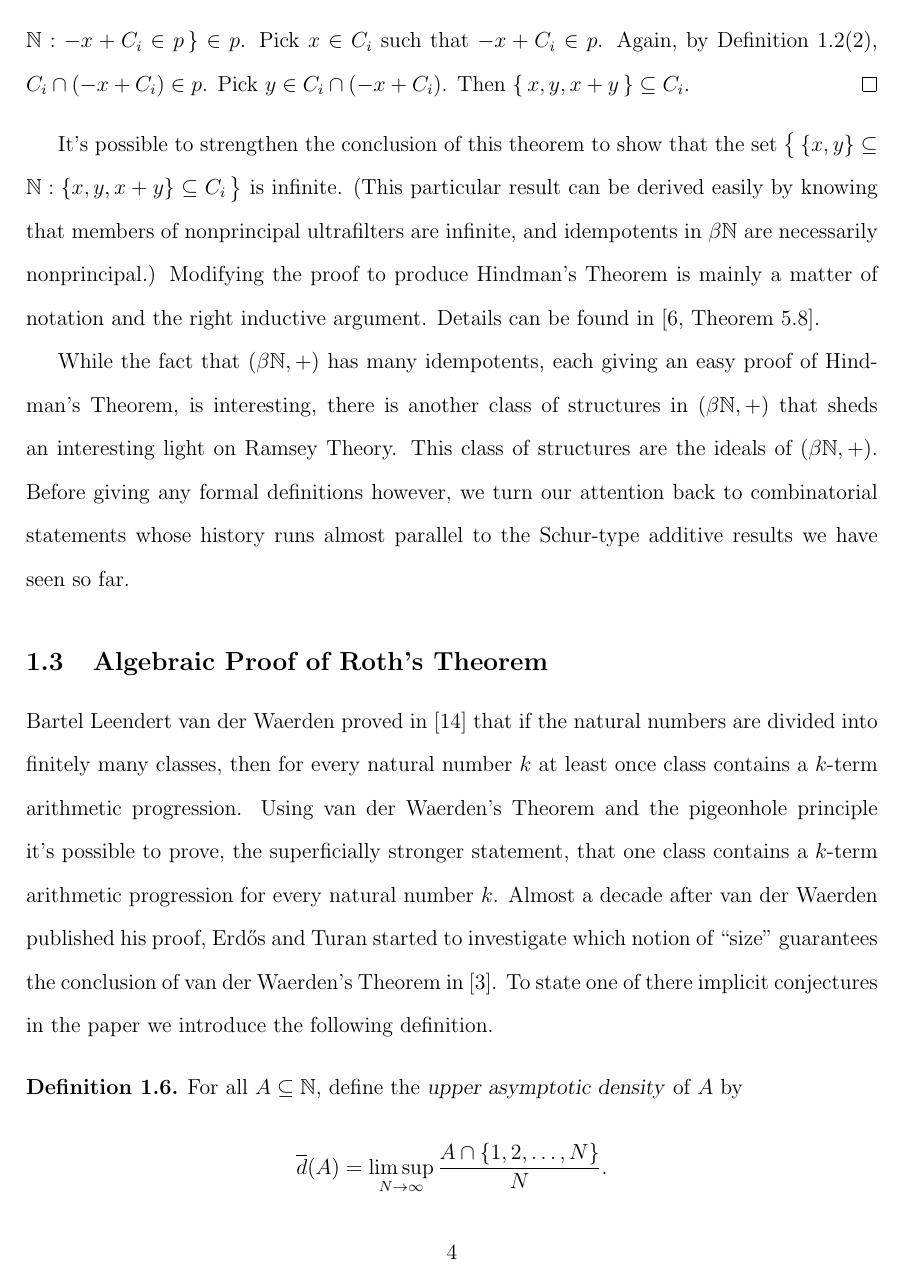
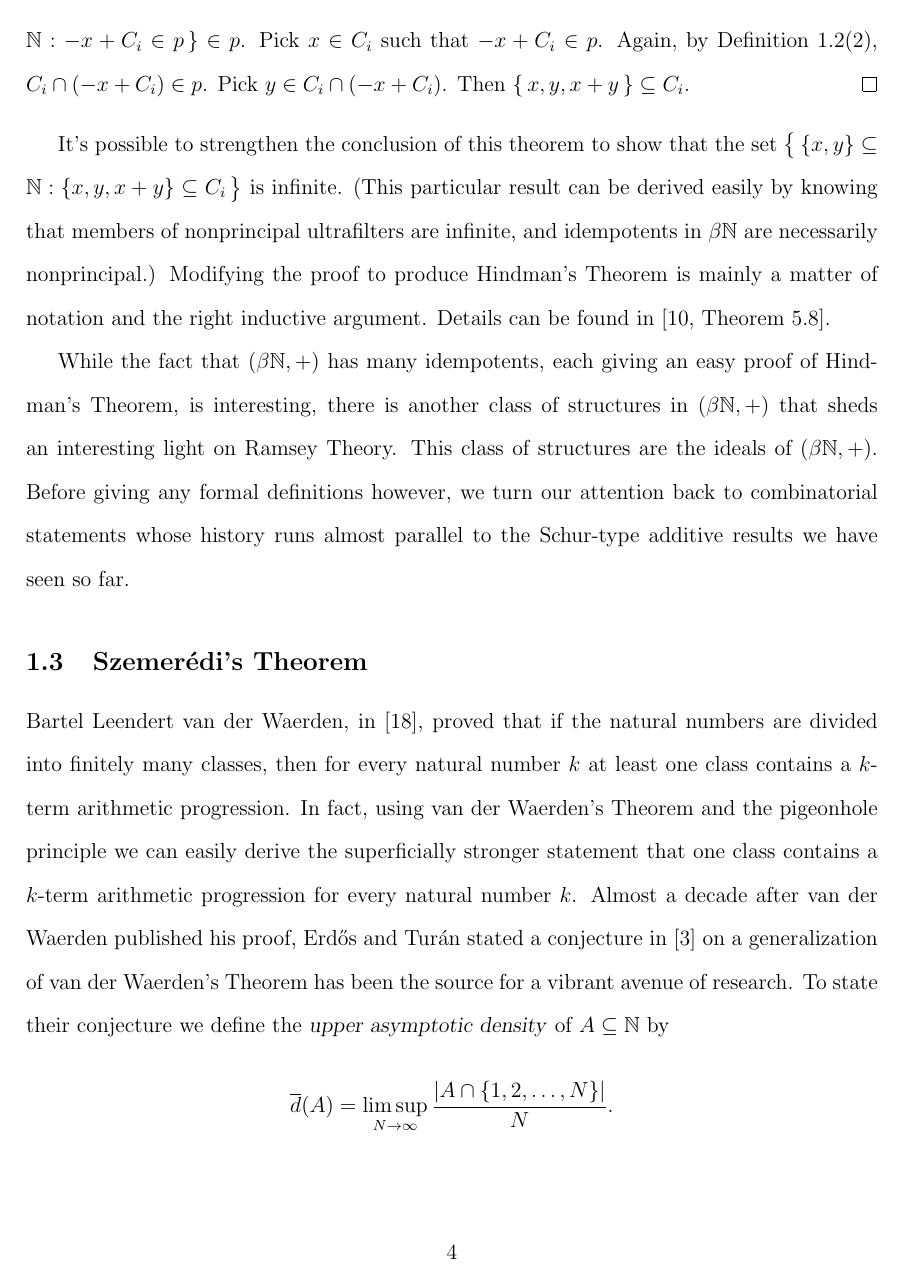
Before and after one commit to johnsojh/postdoc, a LaTeX document (research.tex): page 4 of 7 before the commit and page 4 of 8 after it. Compiled offline with pdfLaTeX.

Commit message:
Started rewrite of section 3 on Szemeredi's Theorem.
I have started a rewrite to on Szemeredi's Theorem and to
eventually build up to the lack of an algebraic proof of Hindman's
Theorem.

```diff
--- a/research.tex
+++ b/research.tex
@@ -3,7 +3,8 @@
 \usepackage[margin=1in]{geometry}
 \usepackage[doublespacing]{setspace}
 \usepackage{amsthm, amssymb, amsmath}
-\usepackage[all]{xy}
+% \usepackage[all]{xy}
+\usepackage{booktabs}
 
 \newtheoremstyle{plain}{3mm}{3mm}{\slshape}{}{\bfseries}{.}{.5em}{}
 \theoremstyle{plain}
@@ -203,17 +204,21 @@ Before giving any formal definitions however, we turn our attention
 back to combinatorial statements whose history runs almost parallel to
 the Schur-type additive results we have seen so far.
 
-\subsection{Algebraic Proof of Roth's Theorem}
-Bartel Leendert van der Waerden proved in
-\cite{Van-der-Waerden:1927fk} that if the natural numbers are divided
-into finitely many classes, then for every natural number $k$ at least
-once class contains a $k$-term arithmetic progression.
-Using van der Waerden's Theorem and the pigeonhole principle it's
-possible to prove, the superficially stronger statement, that one
+\subsection{Szemer\'{e}di's Theorem}
+Bartel Leendert van der Waerden, in \cite{Van-der-Waerden:1927fk},
+proved that if the natural numbers are divided into finitely many
+classes, then for every natural number $k$ at least one class contains
+a $k$-term arithmetic progression.
+In fact, using van der Waerden's Theorem and the pigeonhole principle
+we can easily derive the superficially stronger statement that one
 class contains a $k$-term arithmetic progression for every natural
 number $k$.
 Almost a decade after van der Waerden published his proof, Erd\H{o}s
-and Turan started to investigate which notion of ``size'' guarantees
-the conclusion of van der Waerden's Theorem in \cite{Erdos:1936fk}.
-To state one of there implicit conjectures in the paper we introduce
-the following definition.
+and Tur\'{a}n stated a conjecture in \cite{Erdos:1936fk} on a
+generalization of van der Waerden's Theorem has been the source for a
+vibrant avenue of research.
+To state their conjecture we define the \textsl{upper asymptotic
+  density} of $A \subseteq \bbN$ by
+  \[
+    \overline{d}(A) = \limsup_{N\to\infty} \frac{|A \cap \{1, 2,
+      \ldots, N\}|}{N}.
```
Also changed, not shown: research.tex (39 more changed lines).
